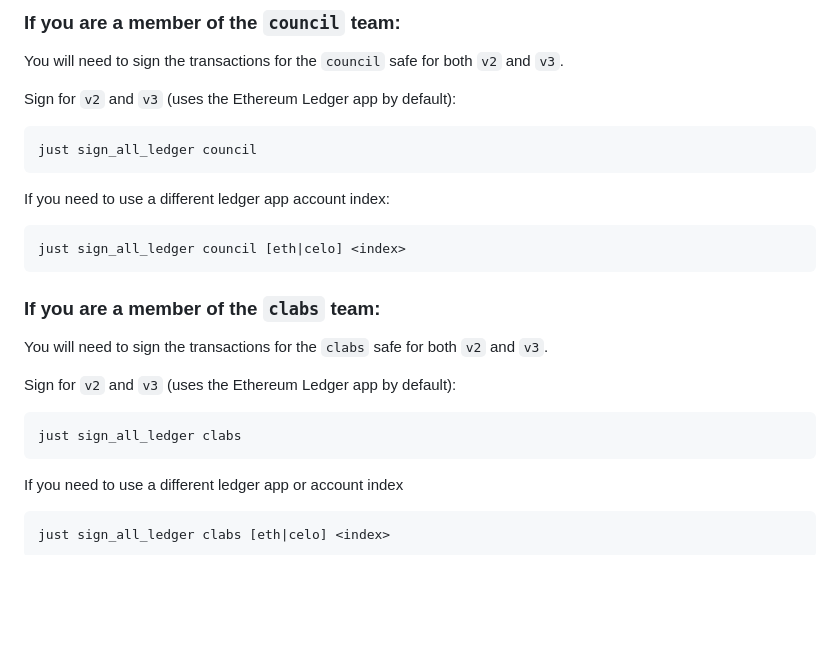
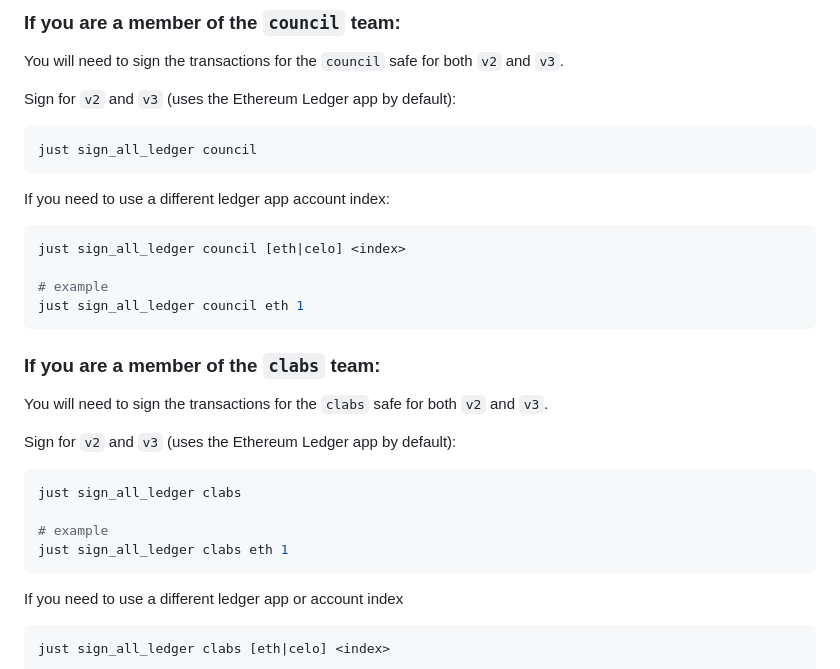
Before and after one commit to celo-org/celo-superchain-ops, a Markdown page: README.md, the part around the change. GitHub-like rendering; blank space fills up the shorter version.

Commit message:
example added

````diff
--- a/README.md
+++ b/README.md
@@ -83,6 +83,9 @@ just sign_all_ledger council
 If you need to use a different ledger app account index:
 ```bash
 just sign_all_ledger council [eth|celo] <index>
+
+# example
+just sign_all_ledger council eth 1
 ```
 
 ### If you are a member of the `clabs` team:
@@ -92,6 +95,9 @@ You will need to sign the transactions for the `clabs` safe for both `v2` and `v
 Sign for `v2` and `v3` (uses the Ethereum Ledger app by default):
 ```bash
 just sign_all_ledger clabs
+
+# example
+just sign_all_ledger clabs eth 1
 ```
 
 If you need to use a different ledger app or account index
````
